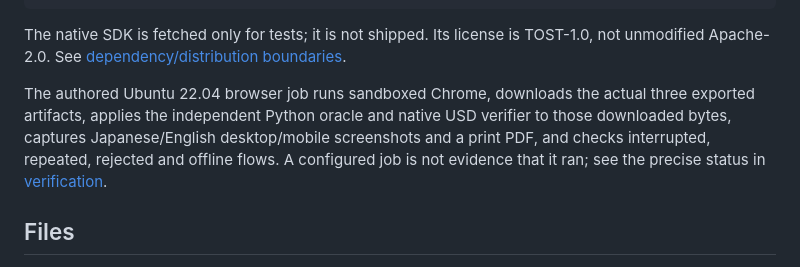
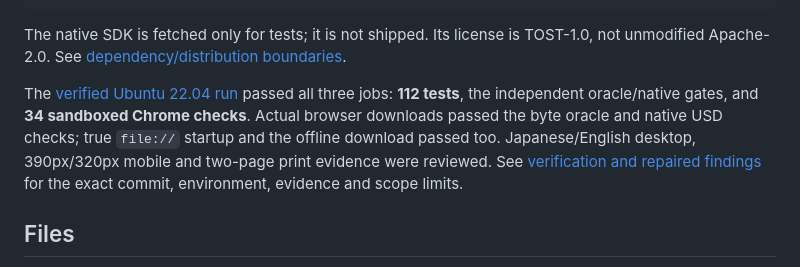
Before and after one commit to Masanori-Spec/variant-mend, a Markdown page: README.md, the part around the change. Drawn GitHub-style.

Commit message:
Document completed browser, native and pixel verification

```diff
--- a/README.md
+++ b/README.md
@@ -58,7 +58,7 @@ python tests/native_verify.py --report artifacts/native-report.json
 
 The native SDK is fetched only for tests; it is not shipped. Its license is TOST-1.0, not unmodified Apache-2.0. See [dependency/distribution boundaries](docs/DISTRIBUTION.md).
 
-The authored Ubuntu 22.04 browser job runs sandboxed Chrome, downloads the actual three exported artifacts, applies the independent Python oracle and native USD verifier to those downloaded bytes, captures Japanese/English desktop/mobile screenshots and a print PDF, and checks interrupted, repeated, rejected and offline flows. A configured job is not evidence that it ran; see the precise status in [verification](docs/VERIFICATION.md).
+The [verified Ubuntu 22.04 run](https://github.com/Masanori-Spec/variant-mend/actions/runs/37293595284) passed all three jobs: **112 tests**, the independent oracle/native gates, and **34 sandboxed Chrome checks**. Actual browser downloads passed the byte oracle and native USD checks; true `file://` startup and the offline download passed too. Japanese/English desktop, 390px/320px mobile and two-page print evidence were reviewed. See [verification and repaired findings](docs/VERIFICATION.md) for the exact commit, environment, evidence and scope limits.
 
 ## Files
 
```
Also changed, not shown: docs/VERIFICATION.md (+43 -25 lines).
